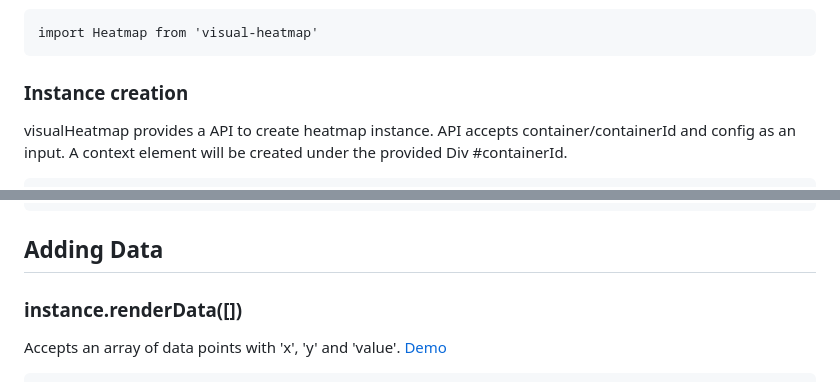
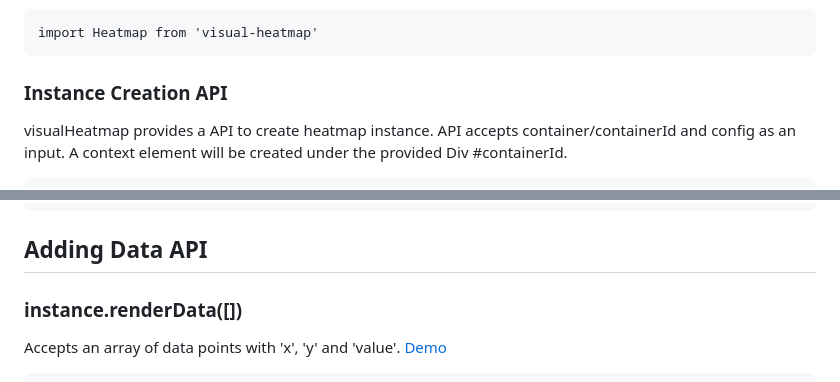
Before and after one commit to nswamy14/visual-heatmap, a Markdown page: README.md, 2 parts joined by grey strips. Drawn GitHub-style.

````diff
--- a/README.md
+++ b/README.md
@@ -32,7 +32,7 @@ Visual-Heatmap provides ES6 and UMD modules. Accordingly module can be embeded i
 import Heatmap from 'visual-heatmap'
 ```
 
-### Instance creation
+### Instance Creation API
 visualHeatmap provides a API to create heatmap instance. API accepts container/containerId and config as an input. A context element will be created under the provided Div #containerId.
 ```Javascript
 let instance = Heatmap('#containerId', {
@@ -83,7 +83,7 @@ let instance = Heatmap('#containerId', {
 }
 ```
 
-## Adding Data
+## Adding Data API
 
 ### instance.renderData([])
 Accepts an array of data points with 'x', 'y' and 'value'.  [Demo](https://nswamy14.github.io/visual-heatmap/demo/heatmap1.html)
````
